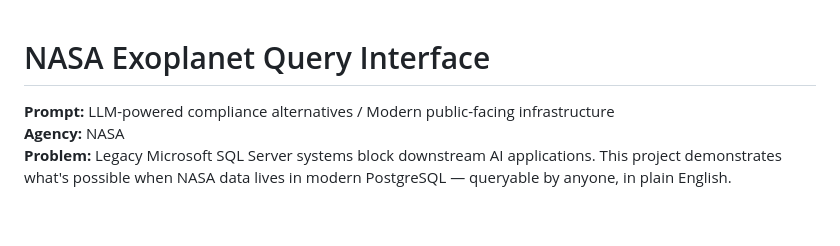
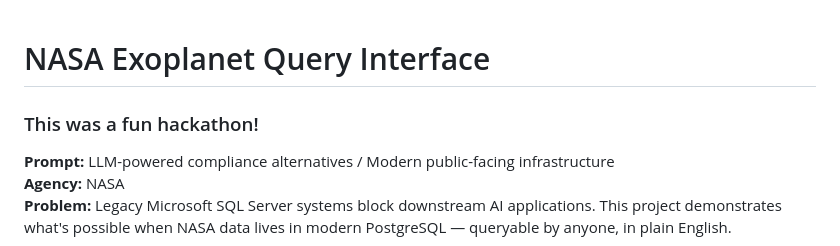
Before and after one commit to yli12313/c0mpiled-10-DC-Hackathon-2026, a Markdown page: README.md, the part around the change. Drawn GitHub-style; blank space fills up the shorter version.

```diff
--- a/README.md
+++ b/README.md
@@ -1,4 +1,7 @@
 # NASA Exoplanet Query Interface
+
+### This was a fun hackathon!
+
 **Prompt:** LLM-powered compliance alternatives / Modern public-facing infrastructure
 **Agency:** NASA
 **Problem:** Legacy Microsoft SQL Server systems block downstream AI applications. This project demonstrates what's possible when NASA data lives in modern PostgreSQL — queryable by anyone, in plain English.
```
